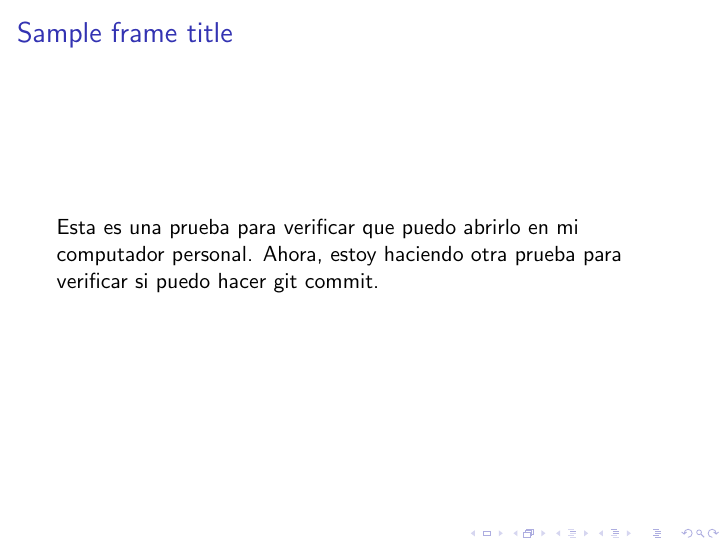
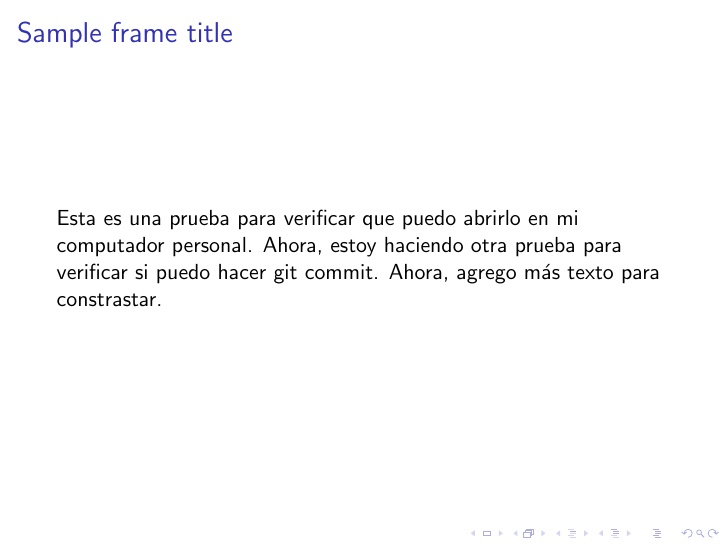
Before and after one commit to ar7net/ENLACE, LaTeX slides (main.tex): page 2 of 2. Compiled offline with pdfLaTeX.

Commit message:
tercera prueba

```diff
--- a/main.tex
+++ b/main.tex
@@ -11,7 +11,7 @@
 
 \begin{frame}
 \frametitle{Sample frame title}
-Esta es una prueba para verificar que puedo abrirlo en mi computador personal. Ahora, estoy haciendo otra prueba para verificar si puedo hacer git commit.
+Esta es una prueba para verificar que puedo abrirlo en mi computador personal. Ahora, estoy haciendo otra prueba para verificar si puedo hacer git commit. Ahora, agrego más texto para constrastar.
 \end{frame}
 
 \end{document}
```
